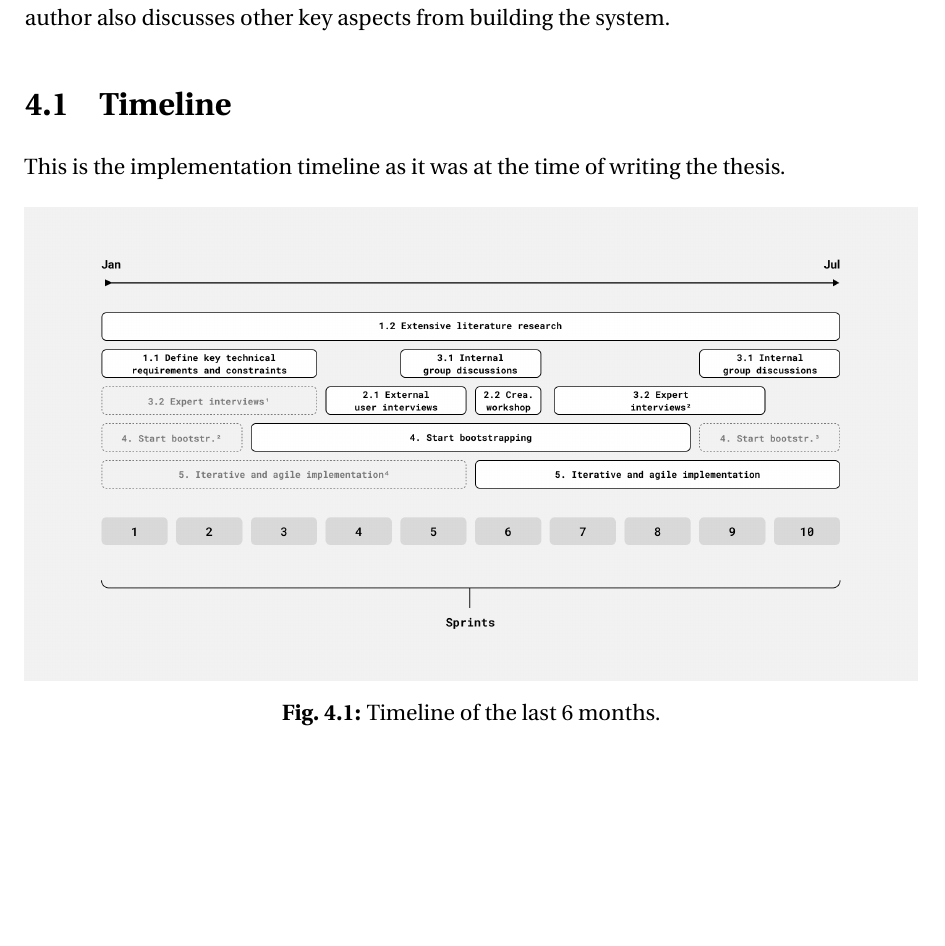
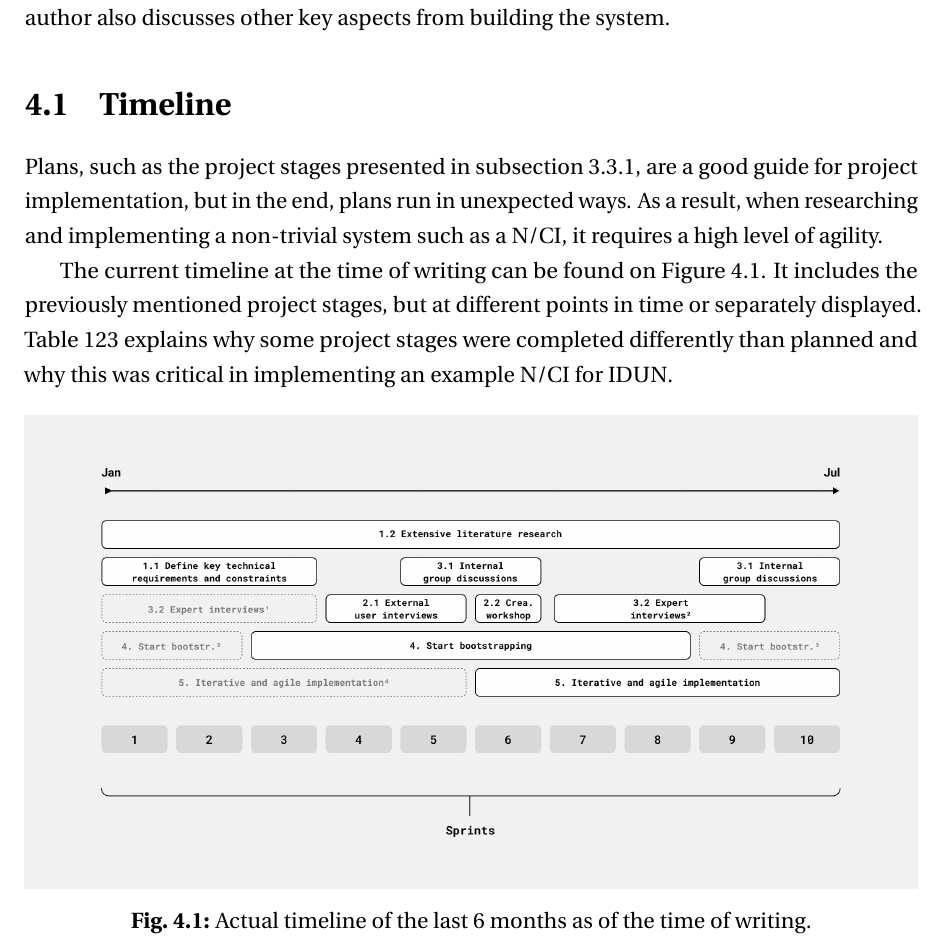
Before and after one commit to danburonline/spatial-place, a LaTeX thesis (thesis/src/thesis.tex, which reads thesis/src/Chapter4/chapter4.tex): part of page 39 of 51 before the commit and part of page 39 of 52 after it, cut so that both start at the same text, the shorter picture padded with empty space. Compiled offline with pdfLaTeX.

Commit message:
Write first few sentences for chapter 4

```diff
--- a/thesis/src/Chapter4/chapter4.tex
+++ b/thesis/src/Chapter4/chapter4.tex
@@ -6,12 +6,14 @@ This chapter goes into the implementation details of building the software-parts
 \section{Timeline}
 \label{chapter4-timeline}
 
-This is the implementation timeline as it was at the time of writing the thesis.
+Plans, such as the project stages presented in \autoref{chapter3-project-stages}, are a good guide for project implementation, but in the end, plans run in unexpected ways. As a result, when researching and implementing a non-trivial system such as a N/CI, it requires a high level of agility.
+
+The current timeline at the time of writing can be found on \autoref{fig:implementation-timeline}. It includes the previously mentioned project stages, but at different points in time or separately displayed. Table 123 explains why some project stages were completed differently than planned and why this was critical in implementing an example N/CI for IDUN.
 
 \begin{figure}[!ht]
   \centering
   \includegraphics[width=\linewidth]{implementation-timeline.png}
-  \caption{Timeline of the last 6 months.}
+  \caption{Actual timeline of the last 6 months as of the time of writing.}
   \label{fig:implementation-timeline}
 \end{figure}
 
```
